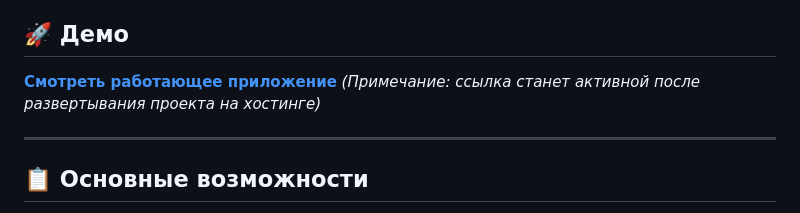
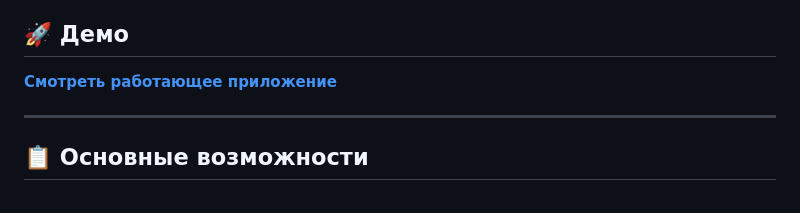
Before and after one commit to waldemarick3/web-content-aggregator, a Markdown page: README.md, the part around the change. GitHub-like rendering.

```diff
--- a/README.md
+++ b/README.md
@@ -4,8 +4,8 @@
 
 ## 🚀 Демо
 
-**[Смотреть работающее приложение]({https://my-content-aggregator-app.onrender.com})**
-*(Примечание: ссылка станет активной после развертывания проекта на хостинге)*
+**[Смотреть работающее приложение](https://my-content-aggregator-app.onrender.com)**
+
 
 ---
 
```
